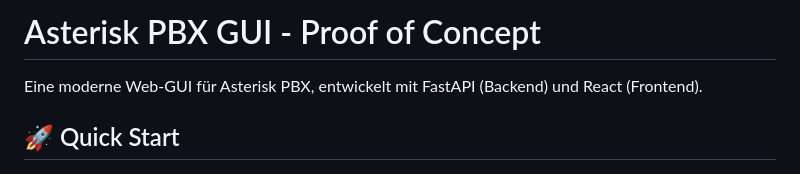
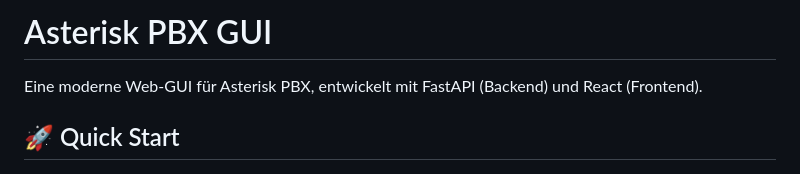
Before and after one commit to ankaios76/gonopbx, a Markdown page: README.md, the part around the change. Rendered like a GitHub page.

```diff
--- a/README.md
+++ b/README.md
@@ -1,5 +1,4 @@
-# Asterisk PBX GUI - Proof of Concept
-
+# Asterisk PBX GUI
 Eine moderne Web-GUI für Asterisk PBX, entwickelt mit FastAPI (Backend) und React (Frontend).
 
 ## 🚀 Quick Start
```
